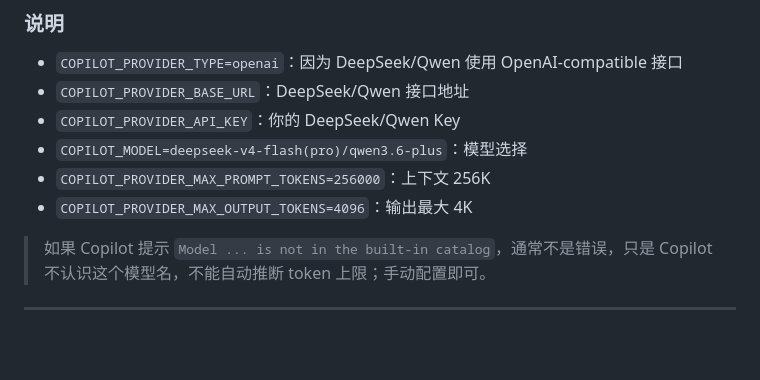
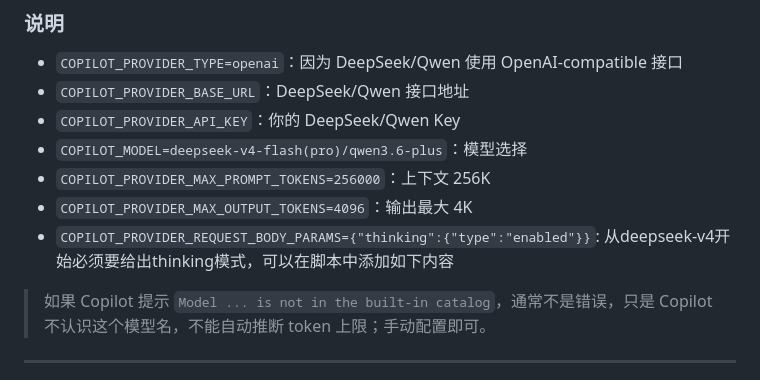
Before and after one commit to AaronWu77/Github-Copilot-Tailored, a Markdown page: README.md, the part around the change. Rendered like a GitHub page; blank space fills up the shorter version.

```diff
--- a/README.md
+++ b/README.md
@@ -87,6 +87,7 @@ EOF
 - `COPILOT_MODEL=deepseek-v4-flash(pro)/qwen3.6-plus`：模型选择
 - `COPILOT_PROVIDER_MAX_PROMPT_TOKENS=256000`：上下文 256K
 - `COPILOT_PROVIDER_MAX_OUTPUT_TOKENS=4096`：输出最大 4K
+- `COPILOT_PROVIDER_REQUEST_BODY_PARAMS={"thinking":{"type":"enabled"}}`: 从deepseek-v4开始必须要给出thinking模式，可以在脚本中添加如下内容
 
 > 如果 Copilot 提示 `Model ... is not in the built-in catalog`，通常不是错误，只是 Copilot 不认识这个模型名，不能自动推断 token 上限；手动配置即可。
 
```
Also changed, not shown: DEEPSEEK_V4_GUIDE.md (added, +521 -0 lines).
